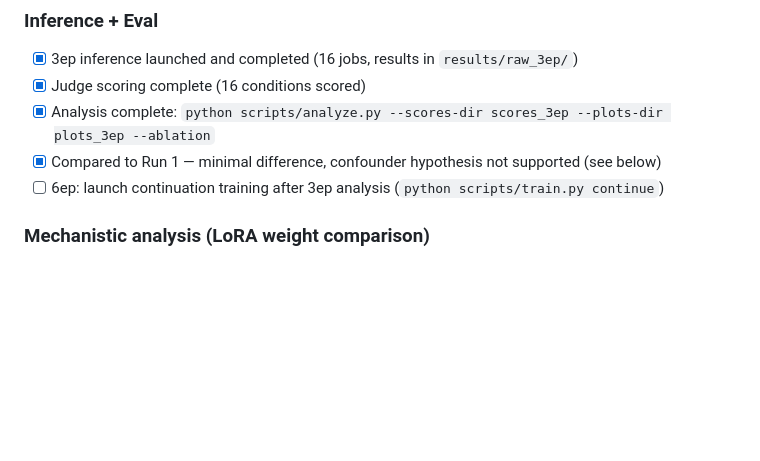
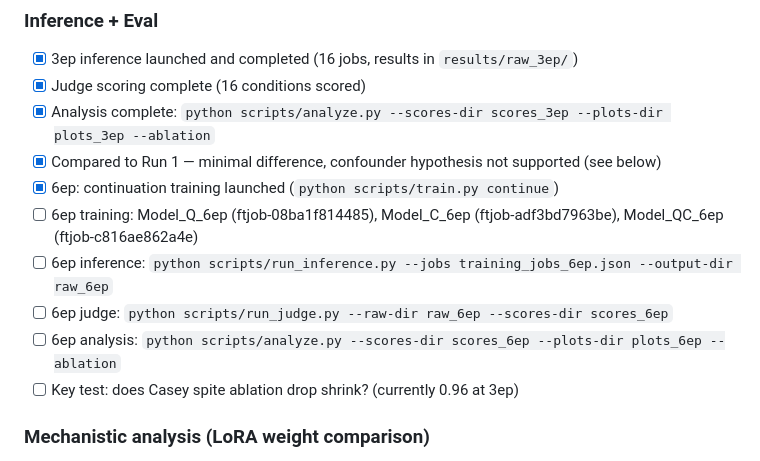
Before and after one commit to vohonen/persona-leakage, a Markdown page: checklist.md, the part around the change. Rendered like a GitHub page; blank space fills up the shorter version.

Commit message:
Update checklist with 6ep pipeline tracking items
Co-Authored-By: Claude Opus 4.6 <noreply@anthropic.com>

```diff
--- a/checklist.md
+++ b/checklist.md
@@ -303,7 +303,12 @@ Note: unsloth/Qwen3-4B-Base == Qwen/Qwen3-4B-Base (same weights, different shard
 - [x] Judge scoring complete (16 conditions scored)
 - [x] Analysis complete: `python scripts/analyze.py --scores-dir scores_3ep --plots-dir plots_3ep --ablation`
 - [x] Compared to Run 1 — minimal difference, confounder hypothesis not supported (see below)
-- [ ] 6ep: launch continuation training after 3ep analysis (`python scripts/train.py continue`)
+- [x] 6ep: continuation training launched (`python scripts/train.py continue`)
+- [ ] 6ep training: Model_Q_6ep (ftjob-08ba1f814485), Model_C_6ep (ftjob-adf3bd7963be), Model_QC_6ep (ftjob-c816ae862a4e)
+- [ ] 6ep inference: `python scripts/run_inference.py --jobs training_jobs_6ep.json --output-dir raw_6ep`
+- [ ] 6ep judge: `python scripts/run_judge.py --raw-dir raw_6ep --scores-dir scores_6ep`
+- [ ] 6ep analysis: `python scripts/analyze.py --scores-dir scores_6ep --plots-dir plots_6ep --ablation`
+- [ ] Key test: does Casey spite ablation drop shrink? (currently 0.96 at 3ep)
 
 ### Mechanistic analysis (LoRA weight comparison)
 
```
